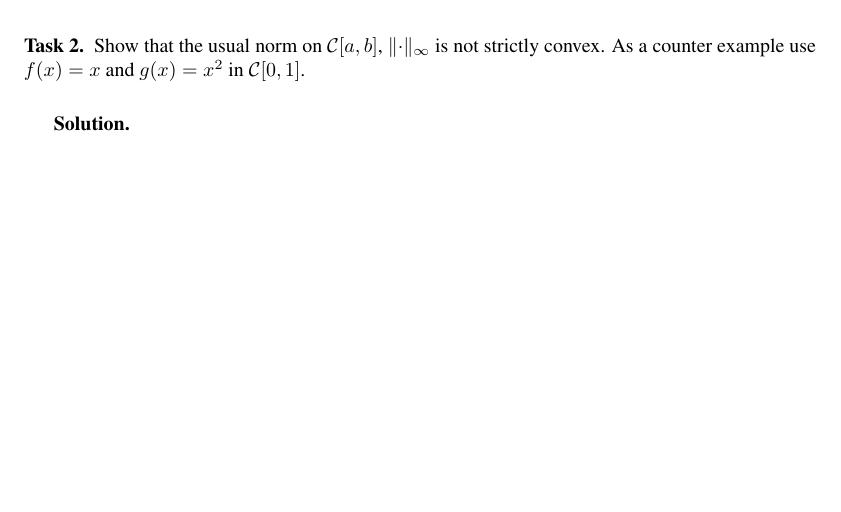
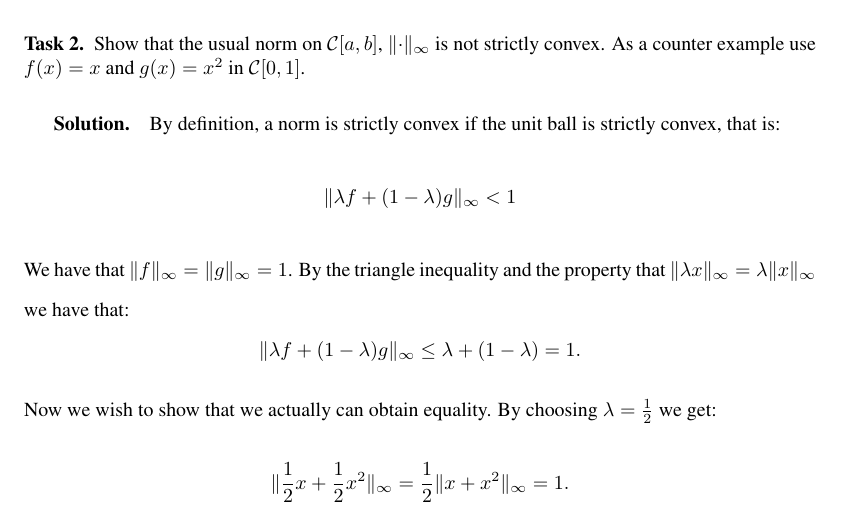
Before and after one commit to emiljoha/NUMA12, a LaTeX problem sheet (homework_1/report.tex, which reads homework_1/task_2.tex): part of page 1 of 4, cut so that both start at the same text, the shorter picture padded with empty space. Compiled offline with pdfLaTeX.

Commit message:
task 2 done

```diff
--- a/homework_1/task_2.tex
+++ b/homework_1/task_2.tex
@@ -1,9 +1,20 @@
 \begin{problem}
-Show that the usual norm on $\mathcal{C}[a,b]$, $\lVert\cdot\rVert_{\infty}$ is not strictly convex. As a counter example use $f(x) = x$ and $g(x) = x^2$ in $\mathcal{C}[0,1]$.
+Show that the usual norm on $\mathcal{C}[a,b]$, $\lVert \cdot \rVert_{\infty}$ is not strictly convex. As a counter example use $f(x) = x$ and $g(x) = x^2$ in $\mathcal{C}[0,1]$.
 \end{problem}
 
 \begin{solution}
-
+By definition, a norm is strictly convex if the unit ball is strictly convex, that is:
+\begin{equation*}
+\lVert \lambda f + (1-\lambda)g \rVert_{\infty} < 1
+\end{equation*}
+We have that $\lVert f \rVert_{\infty} = \lVert g \rVert_{\infty} = 1$. By the triangle inequality and the property that $\lVert \lambda x \rVert_{\infty} = \lambda \lVert x \rVert_{\infty}$ we have that:
+\begin{equation*}
+\lVert \lambda f + (1-\lambda)g \rVert_{\infty} \leq \lambda + (1-\lambda) = 1.
+\end{equation*}
+Now we wish to show that we actually can obtain equality. By choosing $\lambda = \frac{1}{2}$ we get:
+\begin{equation*}
+\lVert \frac{1}{2} x + \frac{1}{2} x^2 \rVert_{\infty} = \frac{1}{2} \lVert x+x^2 \rVert_{\infty} = 1.
+\end{equation*}
 \end{solution}
 
 %%% Local Variables:
```
